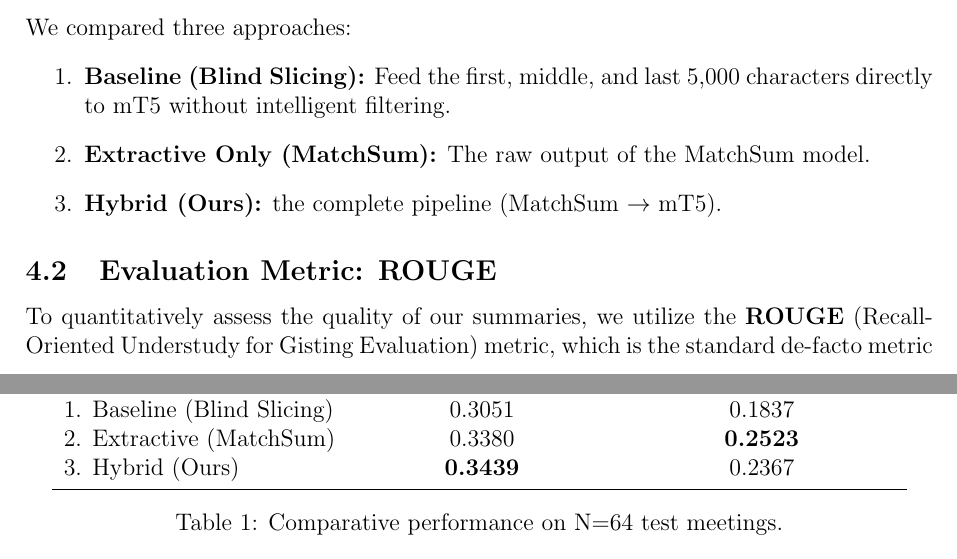
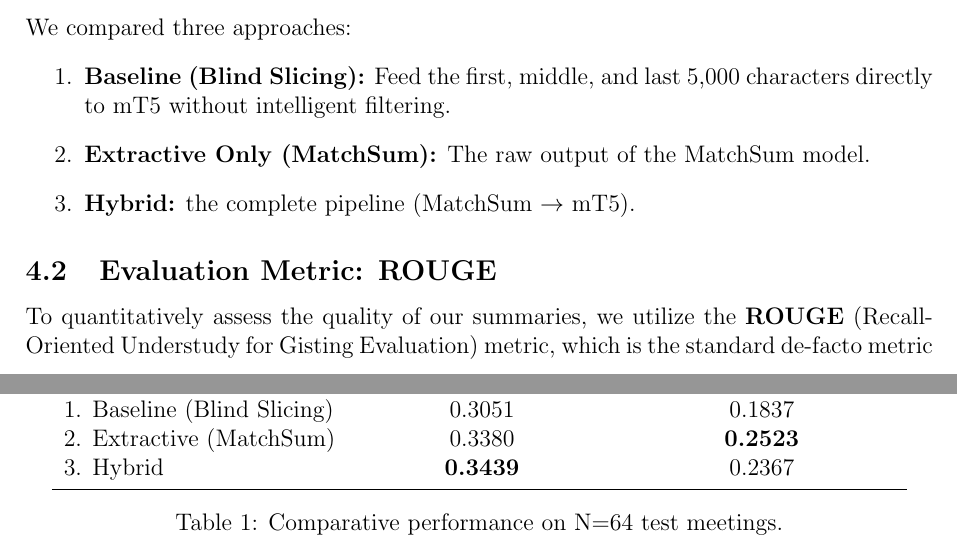
Before and after one commit to Alextz307/Ro-MeetingSum, a LaTeX document (report.tex): two parts of pages 6 and 7 of 8, joined at a grey line, cut so that both start at the same text. Compiled offline with pdfLaTeX.

Commit message:
Fixed a typo in the report

```diff
--- a/report.tex
+++ b/report.tex
@@ -245,7 +245,7 @@ We compared three approaches:
 \begin{enumerate}
     \item \textbf{Baseline (Blind Slicing):} Feed the first, middle, and last 5,000 characters directly to mT5 without intelligent filtering.
     \item \textbf{Extractive Only (MatchSum):} The raw output of the MatchSum model.
-    \item \textbf{Hybrid (Ours):} the complete pipeline (MatchSum $\rightarrow$ mT5).
+    \item \textbf{Hybrid:} the complete pipeline (MatchSum $\rightarrow$ mT5).
 \end{enumerate}
 
 \subsection{Evaluation Metric: ROUGE}
@@ -270,7 +270,7 @@ The final quantitative results are presented in Table \ref{tab:results} and visu
         \midrule
         1. Baseline (Blind Slicing) & 0.3051 & 0.1837 \\
         2. Extractive (MatchSum) & 0.3380 & \textbf{0.2523} \\
-        3. Hybrid (Ours) & \textbf{0.3439} & 0.2367 \\
+        3. Hybrid & \textbf{0.3439} & 0.2367 \\
         \bottomrule
     \end{tabular}
     \caption{Comparative performance on N=64 test meetings.}
```
Also changed, not shown: Report.pdf.
